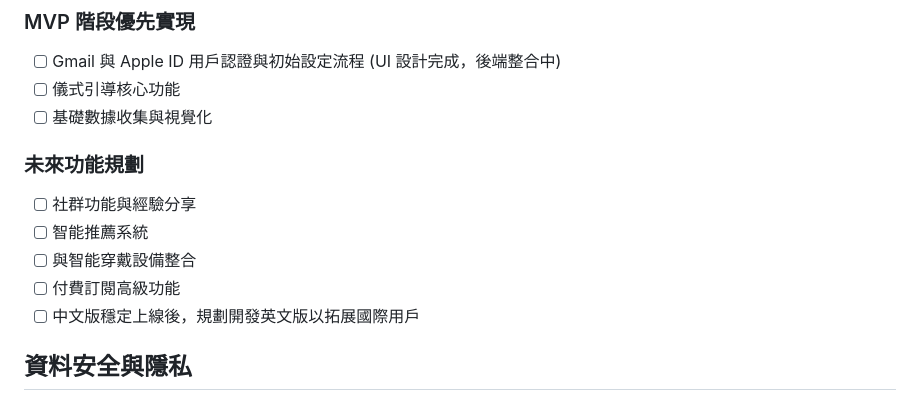
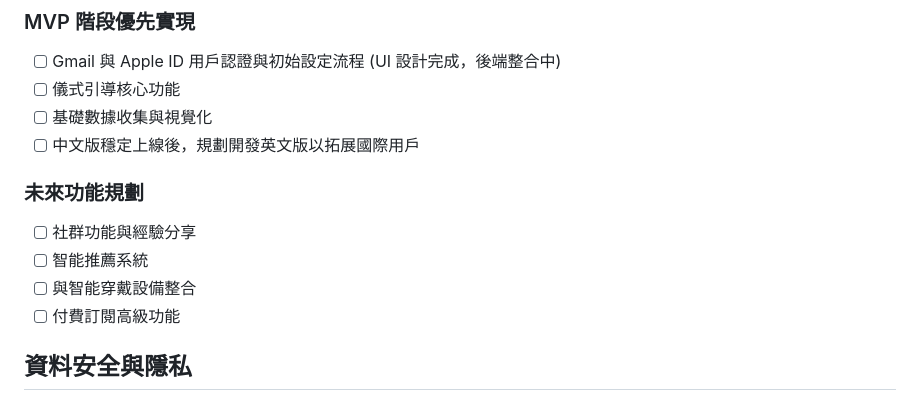
Before and after one commit to miyabiaqive/aqivelife, a Markdown page: README.md, the part around the change. Drawn GitHub-style.

Commit message:
更新 README.md：將英文版開發計劃移至 MVP 階段

```diff
--- a/README.md
+++ b/README.md
@@ -191,6 +191,7 @@ npx cap open android
 - [ ] Gmail 與 Apple ID 用戶認證與初始設定流程 (UI 設計完成，後端整合中)
 - [ ] 儀式引導核心功能
 - [ ] 基礎數據收集與視覺化
+- [ ] 中文版穩定上線後，規劃開發英文版以拓展國際用戶
 
 ### 未來功能規劃
 
@@ -198,7 +199,6 @@ npx cap open android
 - [ ] 智能推薦系統
 - [ ] 與智能穿戴設備整合
 - [ ] 付費訂閱高級功能
-- [ ] 中文版穩定上線後，規劃開發英文版以拓展國際用戶
 
 ## 資料安全與隱私
 
```
